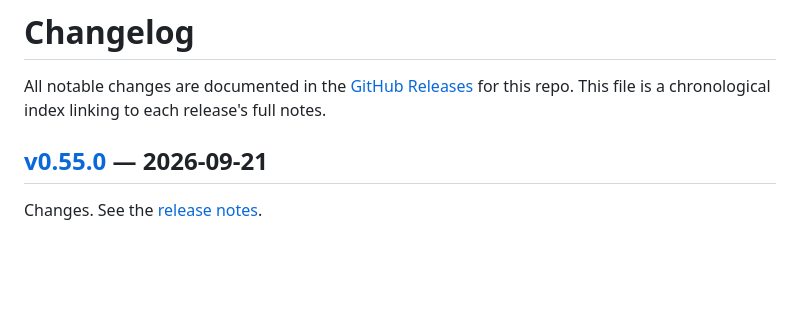
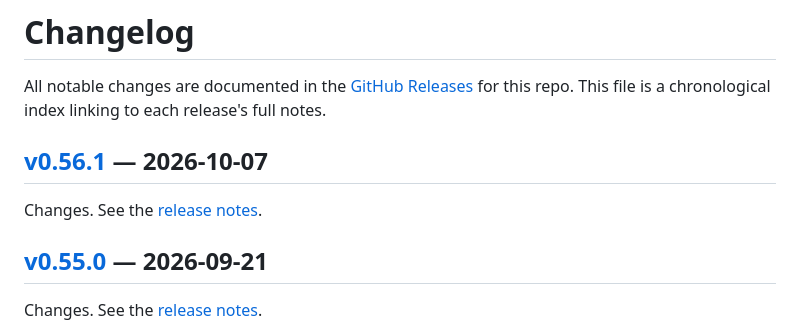
Before and after one commit to Parslee-ai/car-releases, a Markdown page: CHANGELOG.md, the part around one of its changes. Rendered like a GitHub page; blank space fills up the shorter version.

Commit message:
changelog: index v0.56.1
Auto-generated by scripts/publish-changelog-entry.sh during the
v0.56.1 release (Phase 1 of the car-releases docs-sync automation).
Keeps the public CHANGELOG index from drifting behind releases.

```diff
--- a/CHANGELOG.md
+++ b/CHANGELOG.md
@@ -2,6 +2,9 @@
 
 All notable changes are documented in the [GitHub Releases](https://github.com/Parslee-ai/car-releases/releases) for this repo.
 This file is a chronological index linking to each release's full notes.
+
+## [v0.56.1] — 2026-10-07
+Changes. See the [release notes][v0.56.1].
 
 ## [v0.55.0] — 2026-09-21
 Changes. See the [release notes][v0.55.0].
```
Also changed, not shown: other parts of CHANGELOG.md (+1 -0 lines).
